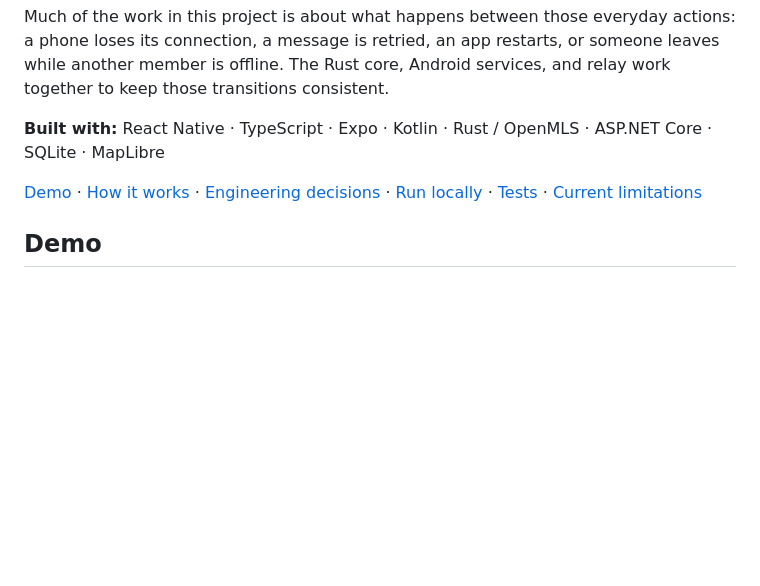
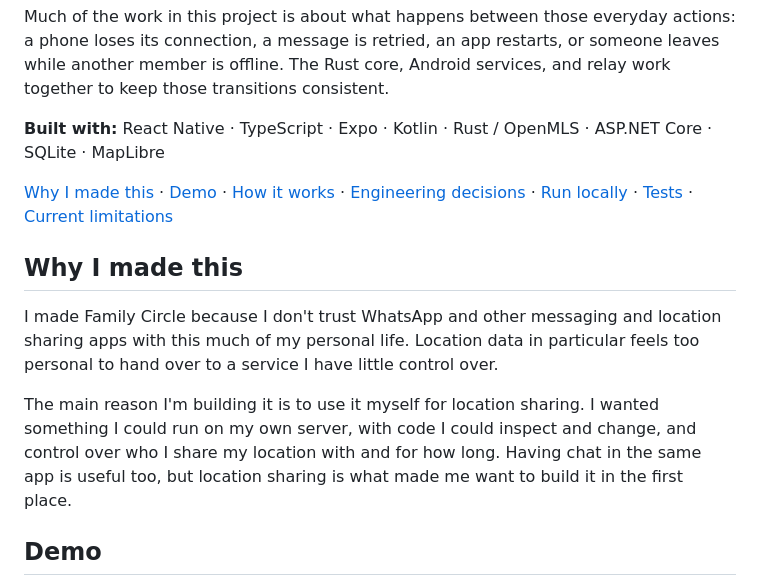
Before and after one commit to tycho-mertens/family-circle, a Markdown page: README.md, the part around the change. GitHub-like rendering; blank space fills up the shorter version.

Commit message:
Explain why I built Family Circle

```diff
--- a/README.md
+++ b/README.md
@@ -8,7 +8,13 @@ Much of the work in this project is about what happens between those everyday ac
 
 **Built with:** React Native · TypeScript · Expo · Kotlin · Rust / OpenMLS · ASP.NET Core · SQLite · MapLibre
 
-[Demo](#demo) · [How it works](#how-it-works) · [Engineering decisions](#engineering-decisions) · [Run locally](#run-locally) · [Tests](#tests) · [Current limitations](#current-limitations)
+[Why I made this](#why-i-made-this) · [Demo](#demo) · [How it works](#how-it-works) · [Engineering decisions](#engineering-decisions) · [Run locally](#run-locally) · [Tests](#tests) · [Current limitations](#current-limitations)
+
+## Why I made this
+
+I made Family Circle because I don't trust WhatsApp and other messaging and location sharing apps with this much of my personal life. Location data in particular feels too personal to hand over to a service I have little control over.
+
+The main reason I'm building it is to use it myself for location sharing. I wanted something I could run on my own server, with code I could inspect and change, and control over who I share my location with and for how long. Having chat in the same app is useful too, but location sharing is what made me want to build it in the first place.
 
 ## Demo
 
```
